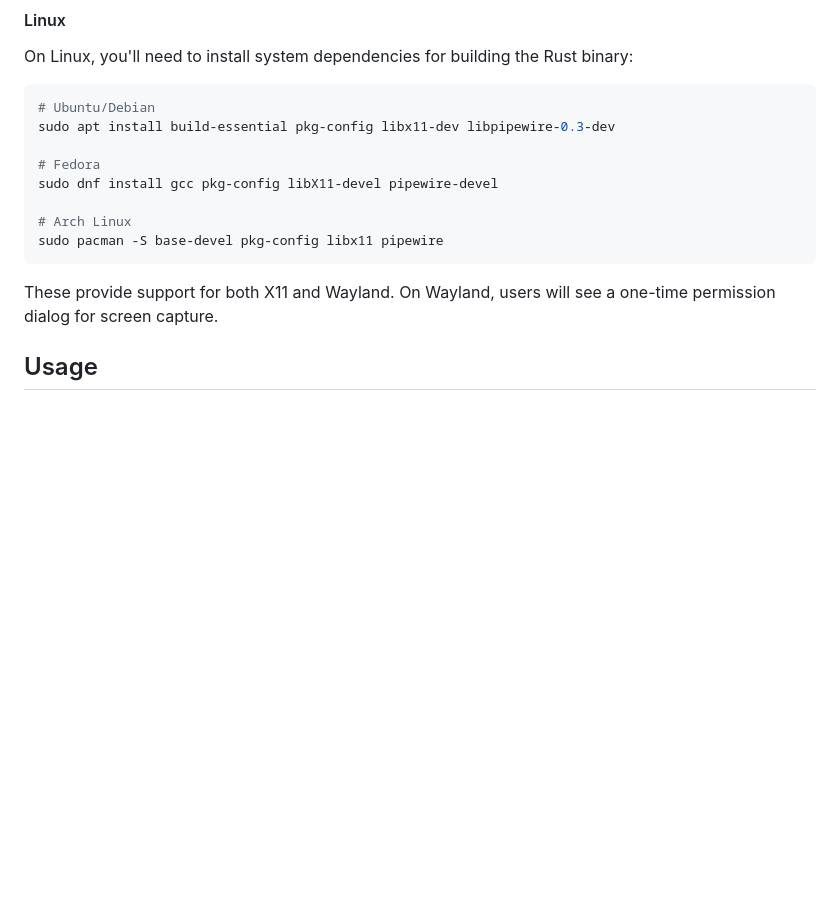
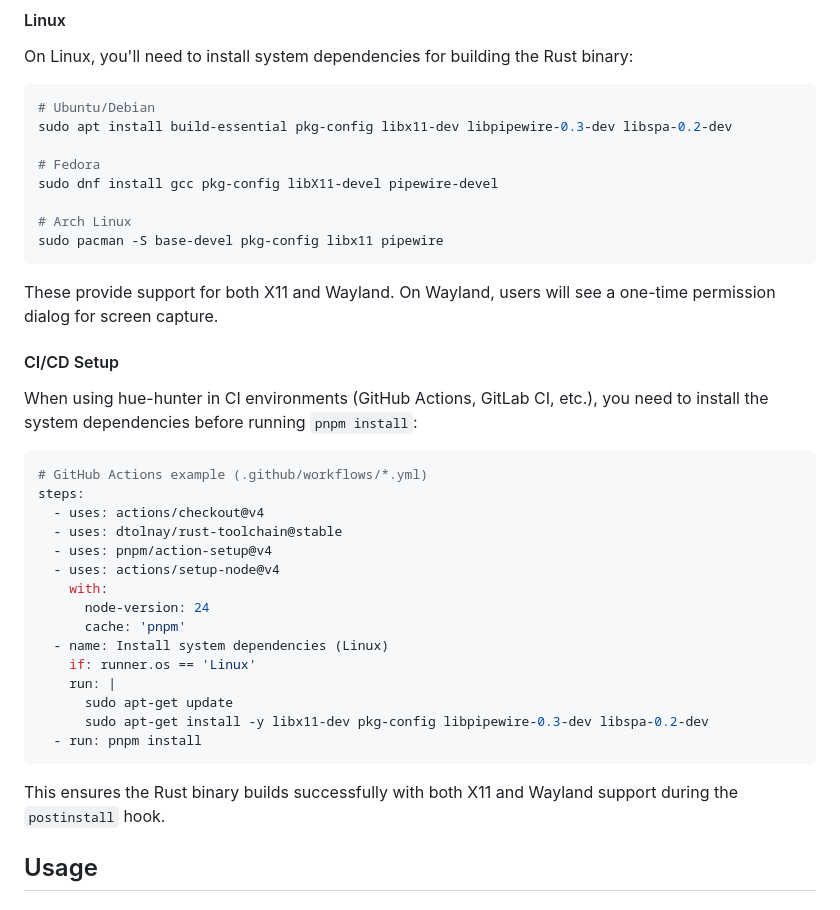
Before and after one commit to RobbieTheWagner/hue-hunter, a Markdown page: README.md, the part around the change. Drawn GitHub-style; blank space fills up the shorter version.

````diff
--- a/README.md
+++ b/README.md
@@ -31,7 +31,7 @@ On Linux, you'll need to install system dependencies for building the Rust binar
 
 ```bash
 # Ubuntu/Debian
-sudo apt install build-essential pkg-config libx11-dev libpipewire-0.3-dev
+sudo apt install build-essential pkg-config libx11-dev libpipewire-0.3-dev libspa-0.2-dev
 
 # Fedora
 sudo dnf install gcc pkg-config libX11-devel pipewire-devel
@@ -41,6 +41,30 @@ sudo pacman -S base-devel pkg-config libx11 pipewire
 ```
 
 These provide support for both X11 and Wayland. On Wayland, users will see a one-time permission dialog for screen capture.
+
+#### CI/CD Setup
+
+When using hue-hunter in CI environments (GitHub Actions, GitLab CI, etc.), you need to install the system dependencies before running `pnpm install`:
+
+```yaml
+# GitHub Actions example (.github/workflows/*.yml)
+steps:
+  - uses: actions/checkout@v4
+  - uses: dtolnay/rust-toolchain@stable
+  - uses: pnpm/action-setup@v4
+  - uses: actions/setup-node@v4
+    with:
+      node-version: 24
+      cache: 'pnpm'
+  - name: Install system dependencies (Linux)
+    if: runner.os == 'Linux'
+    run: |
+      sudo apt-get update
+      sudo apt-get install -y libx11-dev pkg-config libpipewire-0.3-dev libspa-0.2-dev
+  - run: pnpm install
+```
+
+This ensures the Rust binary builds successfully with both X11 and Wayland support during the `postinstall` hook.
 
 ## Usage
 
````
